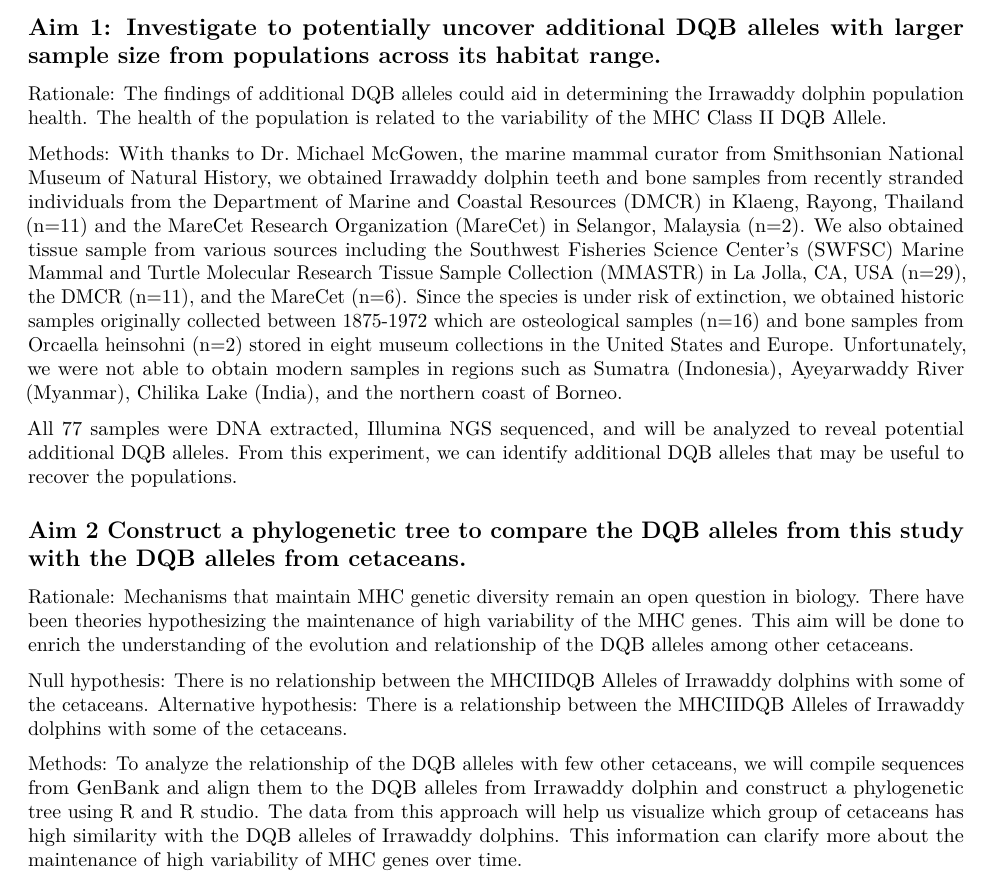
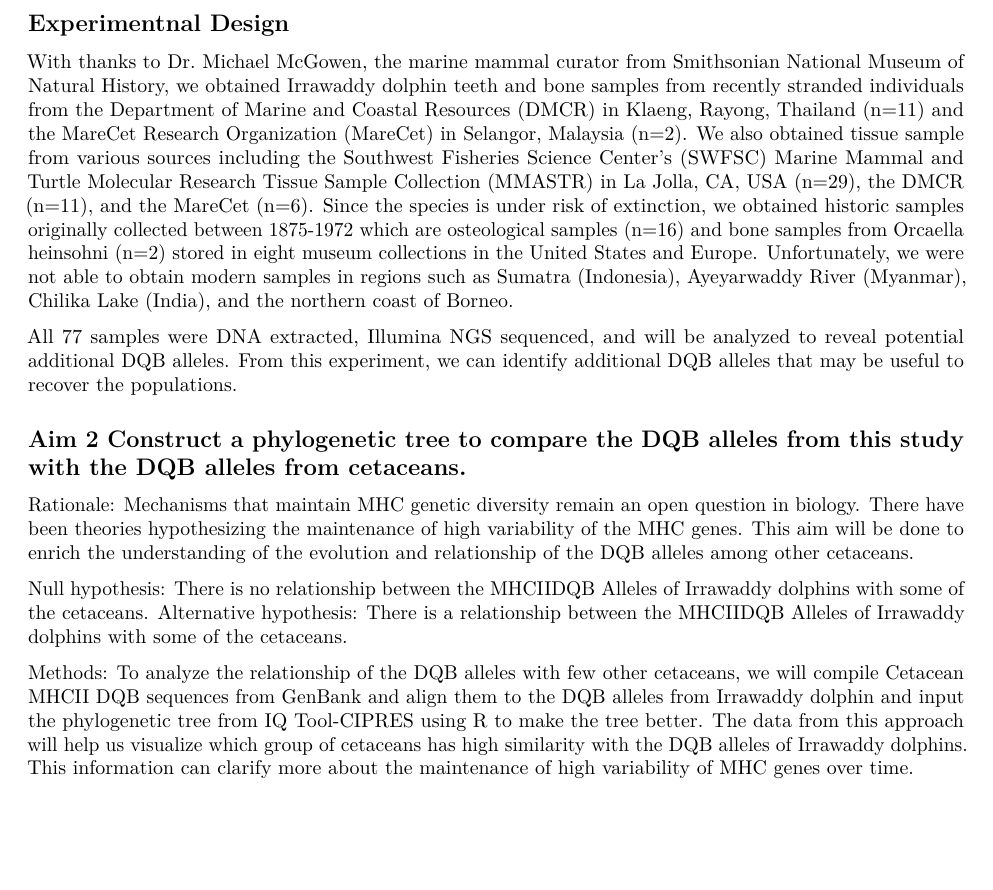
Before and after one commit to saung3/Orcaella-brevirostris, an R Markdown document (Scripts/My Project.Rmd): part of page 2 of 4, cut at the place of the change, the shorter picture padded with empty space. Rendered offline with R 4.5, knitr and Pandoc, then LaTeX, with nearby package versions; some code elsewhere in the file could not run offline.

Commit message:
Update My Project.Rmd

````diff
--- a/Scripts/My Project.Rmd
+++ b/Scripts/My Project.Rmd
@@ -22,11 +22,9 @@ The major histocompatibility complex (MHC) genes have been widely studied to exa
 
 Previous research by Hayashi et al. 2003, has found only one version of DQB gene (and only one DQB allele) because of the sample size (n=1). My goal to study genetic variation at the DQB locus in Irrawaddy dolphins across the South-East Asia distribution range is to determine the Irrawaddy dolphin population health for conservation and provide more information about the mechanism in maintaining variability of MHC genes.  Therefore, I propose to test the following goals:
 
-## Aim 1: Investigate to potentially uncover additional DQB alleles with larger sample size from populations across its habitat range.
+## Experimentnal Design
 
-Rationale: The findings of additional DQB alleles could aid in determining the Irrawaddy dolphin population health. The health of the population is related to the variability of the MHC Class II DQB Allele.
-
-Methods: With thanks to Dr. Michael McGowen, the marine mammal curator from Smithsonian National Museum of Natural History, we obtained Irrawaddy dolphin teeth and bone samples from recently stranded individuals from the Department of Marine and Coastal Resources (DMCR) in Klaeng, Rayong, Thailand (n=11) and the MareCet Research Organization (MareCet) in Selangor, Malaysia (n=2). We also obtained tissue sample from various sources including the Southwest Fisheries Science Center’s (SWFSC) Marine Mammal and Turtle Molecular Research Tissue Sample Collection (MMASTR) in La Jolla, CA, USA (n=29), the DMCR (n=11), and the MareCet (n=6).  Since the species is under risk of extinction, we obtained historic samples originally collected between 1875-1972 which are osteological samples (n=16) and bone samples from Orcaella heinsohni (n=2) stored in eight museum collections in the United States and Europe. Unfortunately, we were not able to obtain modern samples in regions such as Sumatra (Indonesia), Ayeyarwaddy River (Myanmar), Chilika Lake (India), and the northern coast of Borneo.
+With thanks to Dr. Michael McGowen, the marine mammal curator from Smithsonian National Museum of Natural History, we obtained Irrawaddy dolphin teeth and bone samples from recently stranded individuals from the Department of Marine and Coastal Resources (DMCR) in Klaeng, Rayong, Thailand (n=11) and the MareCet Research Organization (MareCet) in Selangor, Malaysia (n=2). We also obtained tissue sample from various sources including the Southwest Fisheries Science Center’s (SWFSC) Marine Mammal and Turtle Molecular Research Tissue Sample Collection (MMASTR) in La Jolla, CA, USA (n=29), the DMCR (n=11), and the MareCet (n=6).  Since the species is under risk of extinction, we obtained historic samples originally collected between 1875-1972 which are osteological samples (n=16) and bone samples from Orcaella heinsohni (n=2) stored in eight museum collections in the United States and Europe. Unfortunately, we were not able to obtain modern samples in regions such as Sumatra (Indonesia), Ayeyarwaddy River (Myanmar), Chilika Lake (India), and the northern coast of Borneo.
 
 All 77 samples were DNA extracted, Illumina NGS sequenced, and will be analyzed to reveal potential additional DQB alleles. From this experiment, we can identify additional DQB alleles that may be useful to recover the populations.
 
@@ -37,7 +35,7 @@ Rationale: Mechanisms that maintain MHC genetic diversity remain an open questio
 Null hypothesis: There is no relationship between the MHCIIDQB Alleles of Irrawaddy dolphins with some of the cetaceans.
 Alternative hypothesis: There is a relationship between the MHCIIDQB Alleles of Irrawaddy dolphins with some of the cetaceans.
 
-Methods: To analyze the relationship of the DQB alleles with few other cetaceans, we will compile sequences from GenBank and align them to the DQB alleles from Irrawaddy dolphin and construct a phylogenetic tree using R and R studio. The data from this approach will help us visualize which group of cetaceans has high similarity with the DQB alleles of Irrawaddy dolphins. This information can clarify more about the maintenance of high variability of MHC genes over time.
+Methods: To analyze the relationship of the DQB alleles with few other cetaceans, we will compile Cetacean MHCII DQB sequences from GenBank and align them to the DQB alleles from Irrawaddy dolphin and input the phylogenetic tree from IQ Tool-CIPRES using R to make the tree better. The data from this approach will help us visualize which group of cetaceans has high similarity with the DQB alleles of Irrawaddy dolphins. This information can clarify more about the maintenance of high variability of MHC genes over time.
 
 ## Using ggtree
 ```{r}
````
